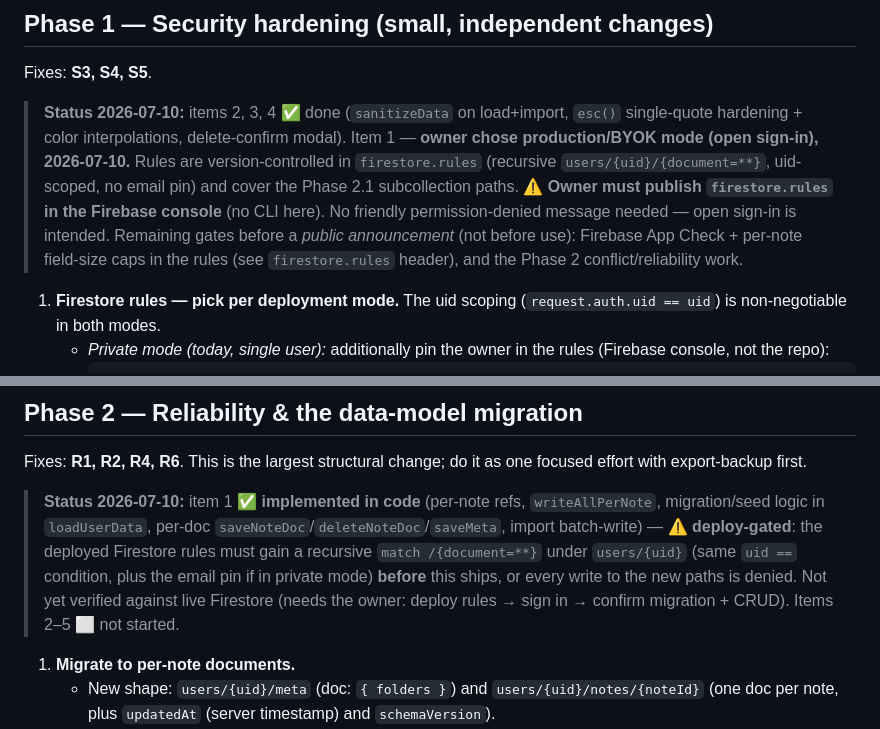
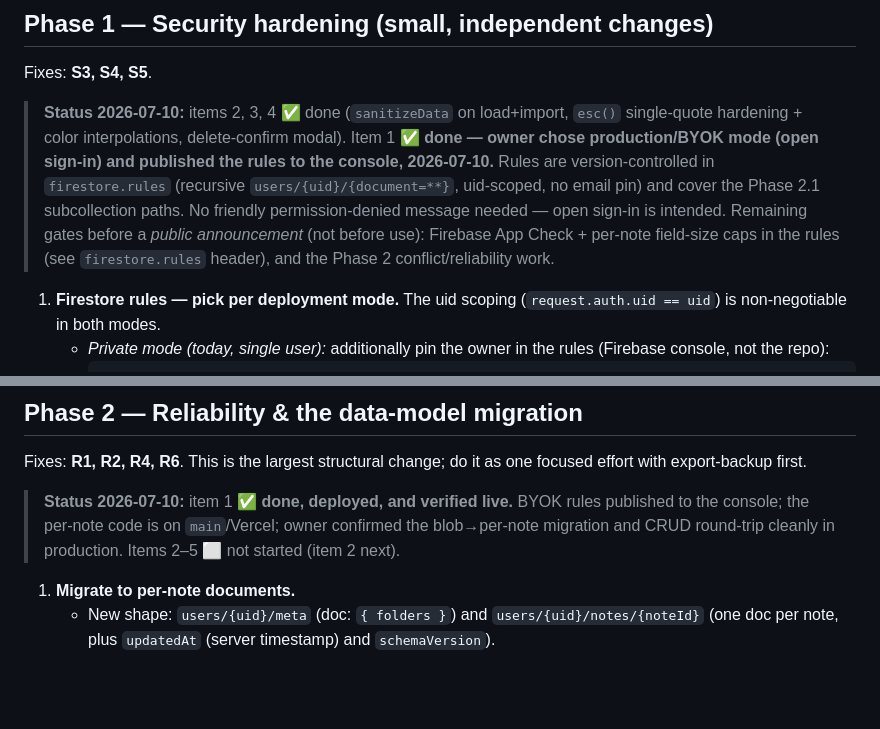
Before and after one commit to Vesclard/meetingmind, a Markdown page: MASTERPLAN.md, 2 parts joined by grey strips. Rendered like a GitHub page; blank space fills up the shorter version.

```diff
--- a/MASTERPLAN.md
+++ b/MASTERPLAN.md
@@ -77,7 +77,7 @@ Storing a spendable credential in `localStorage` raises the stakes of any XSS fr
 
 Fixes: **S3, S4, S5**.
 
-> **Status 2026-07-10:** items 2, 3, 4 ✅ done (`sanitizeData` on load+import, `esc()` single-quote hardening + color interpolations, delete-confirm modal). Item 1 — **owner chose production/BYOK mode (open sign-in), 2026-07-10.** Rules are version-controlled in `firestore.rules` (recursive `users/{uid}/{document=**}`, uid-scoped, no email pin) and cover the Phase 2.1 subcollection paths. ⚠ **Owner must publish `firestore.rules` in the Firebase console** (no CLI here). No friendly permission-denied message needed — open sign-in is intended. Remaining gates before a *public announcement* (not before use): Firebase App Check + per-note field-size caps in the rules (see `firestore.rules` header), and the Phase 2 conflict/reliability work.
+> **Status 2026-07-10:** items 2, 3, 4 ✅ done (`sanitizeData` on load+import, `esc()` single-quote hardening + color interpolations, delete-confirm modal). Item 1 ✅ **done — owner chose production/BYOK mode (open sign-in) and published the rules to the console, 2026-07-10.** Rules are version-controlled in `firestore.rules` (recursive `users/{uid}/{document=**}`, uid-scoped, no email pin) and cover the Phase 2.1 subcollection paths. No friendly permission-denied message needed — open sign-in is intended. Remaining gates before a *public announcement* (not before use): Firebase App Check + per-note field-size caps in the rules (see `firestore.rules` header), and the Phase 2 conflict/reliability work.
 
 1. **Firestore rules — pick per deployment mode.** The uid scoping (`request.auth.uid == uid`) is non-negotiable in both modes.
    - *Private mode (today, single user):* additionally pin the owner in the rules (Firebase console, not the repo):
@@ -98,7 +98,7 @@ Fixes: **S3, S4, S5**.
 
 Fixes: **R1, R2, R4, R6**. This is the largest structural change; do it as one focused effort with export-backup first.
 
-> **Status 2026-07-10:** item 1 ✅ **implemented in code** (per-note refs, `writeAllPerNote`, migration/seed logic in `loadUserData`, per-doc `saveNoteDoc`/`deleteNoteDoc`/`saveMeta`, import batch-write) — ⚠ **deploy-gated**: the deployed Firestore rules must gain a recursive `match /{document=**}` under `users/{uid}` (same `uid ==` condition, plus the email pin if in private mode) **before** this ships, or every write to the new paths is denied. Not yet verified against live Firestore (needs the owner: deploy rules → sign in → confirm migration + CRUD). Items 2–5 ⬜ not started.
+> **Status 2026-07-10:** item 1 ✅ **done, deployed, and verified live.** BYOK rules published to the console; the per-note code is on `main`/Vercel; owner confirmed the blob→per-note migration and CRUD round-trip cleanly in production. Items 2–5 ⬜ not started (item 2 next).
 
 1. **Migrate to per-note documents.**
    - New shape: `users/{uid}/meta` (doc: `{ folders }`) and `users/{uid}/notes/{noteId}` (one doc per note, plus `updatedAt` (server timestamp) and `schemaVersion`).
```
Also changed, not shown: AUDIT.md (+1 -1 lines), Afterword_Handoff.md (+2 -2 lines).
